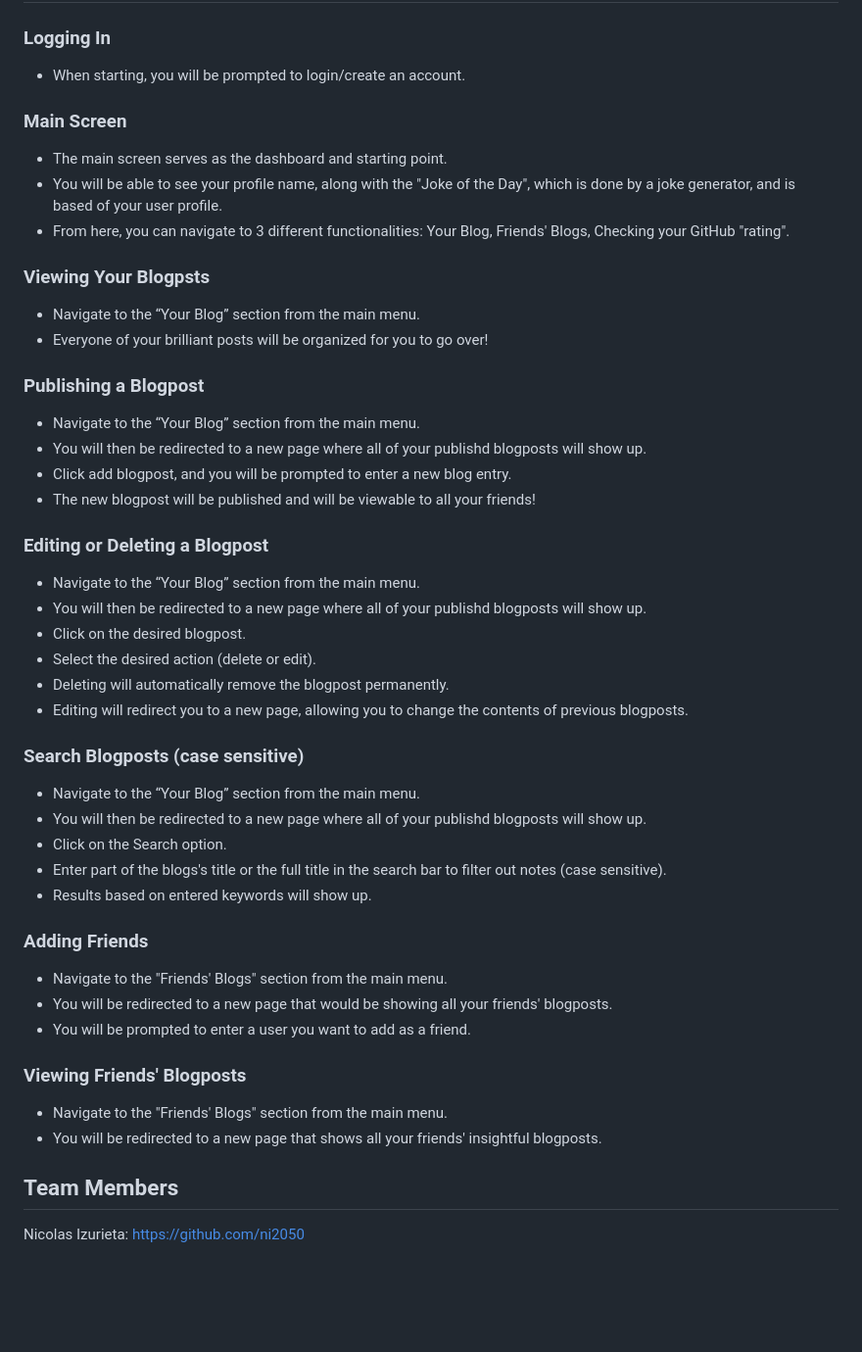
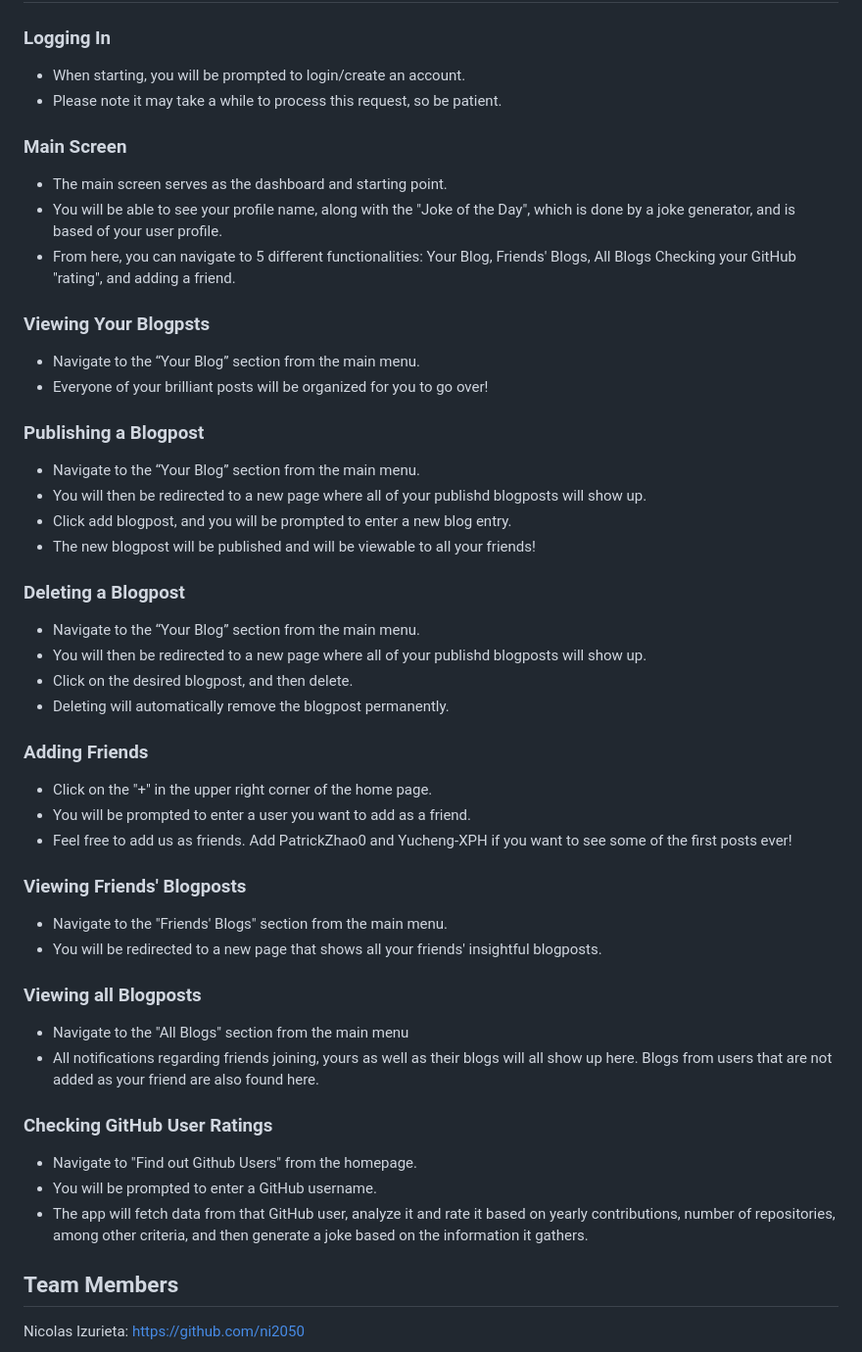
Before and after one commit to software-students-fall2023/5-final-project-charsiubun, a Markdown page: README.md, the part around the change. Shown at 98% size. Drawn GitHub-style; blank space fills up the shorter version.

Commit message:
complete readme user guide, need link to dockerhub

```diff
--- a/README.md
+++ b/README.md
@@ -42,11 +42,12 @@ docker-compose up
 
 ### Logging In
 - When starting, you will be prompted to login/create an account.
+- Please note it may take a while to process this request, so be patient.
 
 ### Main Screen
 - The main screen serves as the dashboard and starting point.
 - You will be able to see your profile name, along with the "Joke of the Day", which is done by a joke generator, and is based of your user profile.
-- From here, you can navigate to 3 different functionalities: Your Blog, Friends' Blogs, Checking your GitHub "rating".
+- From here, you can navigate to 5 different functionalities: Your Blog, Friends' Blogs, All Blogs Checking your GitHub "rating", and adding a friend.
 
 ### Viewing Your Blogpsts
 - Navigate to the “Your Blog” section from the main menu.
@@ -58,30 +59,29 @@ docker-compose up
 - Click add blogpost, and you will be prompted to enter a new blog entry.
 - The new blogpost will be published and will be viewable to all your friends!
 
-### Editing or Deleting a Blogpost
+### Deleting a Blogpost
 - Navigate to the “Your Blog” section from the main menu.
 - You will then be redirected to a new page where all of your publishd blogposts will show up.
-- Click on the desired blogpost.
-- Select the desired action (delete or edit).
+- Click on the desired blogpost, and then delete.
 - Deleting will automatically remove the blogpost permanently.
-- Editing will redirect you to a new page, allowing you to change the contents of previous blogposts.
-
-
-### Search Blogposts (case sensitive)
-- Navigate to the “Your Blog” section from the main menu.
-- You will then be redirected to a new page where all of your publishd blogposts will show up.
-- Click on the Search option.
-- Enter part of the blogs's title or the full title in the search bar to filter out notes (case sensitive).
-- Results based on entered keywords will show up.
 
 ### Adding Friends
-- Navigate to the "Friends' Blogs" section from the main menu.
-- You will be redirected to a new page that would be showing all your friends' blogposts.
+- Click on the "+" in the upper right corner of the home page.
 - You will be prompted to enter a user you want to add as a friend.
+- Feel free to add us as friends. Add PatrickZhao0 and Yucheng-XPH if you want to see some of the first posts ever!
 
 ### Viewing Friends' Blogposts
 - Navigate to the "Friends' Blogs" section from the main menu.
 - You will be redirected to a new page that shows all your friends' insightful blogposts.
+
+### Viewing all Blogposts
+- Navigate to the "All Blogs" section from the main menu
+- All notifications regarding friends joining, yours as well as their blogs will all show up here. Blogs from users that are not added as your friend are also found here.
+
+### Checking GitHub User Ratings
+- Navigate to "Find out Github Users" from the homepage.
+- You will be prompted to enter a GitHub username.
+- The app will fetch data from that GitHub user, analyze it and rate it based on yearly contributions, number of repositories, among other criteria, and then generate a joke based on the information it gathers.
 
 
 
```
